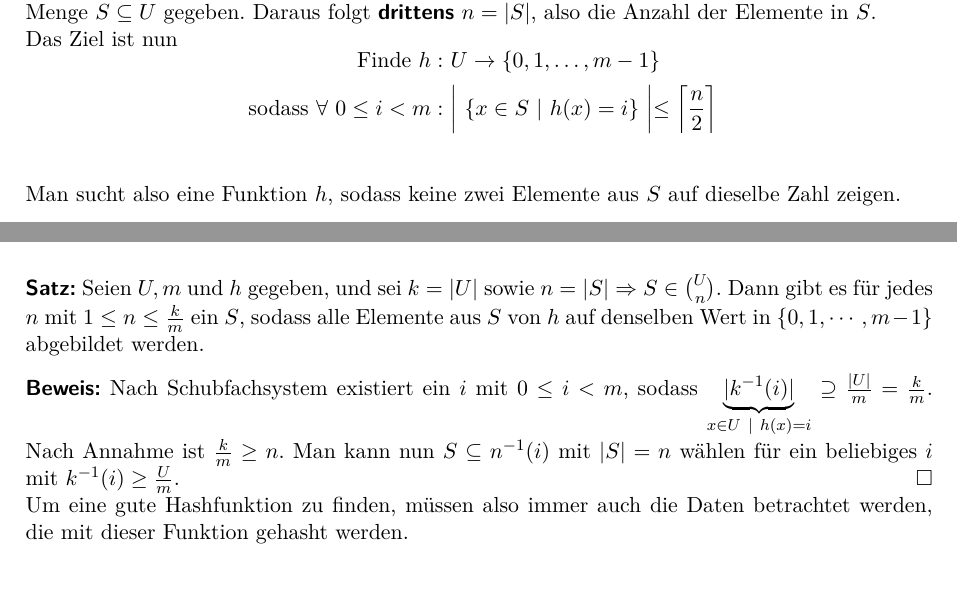
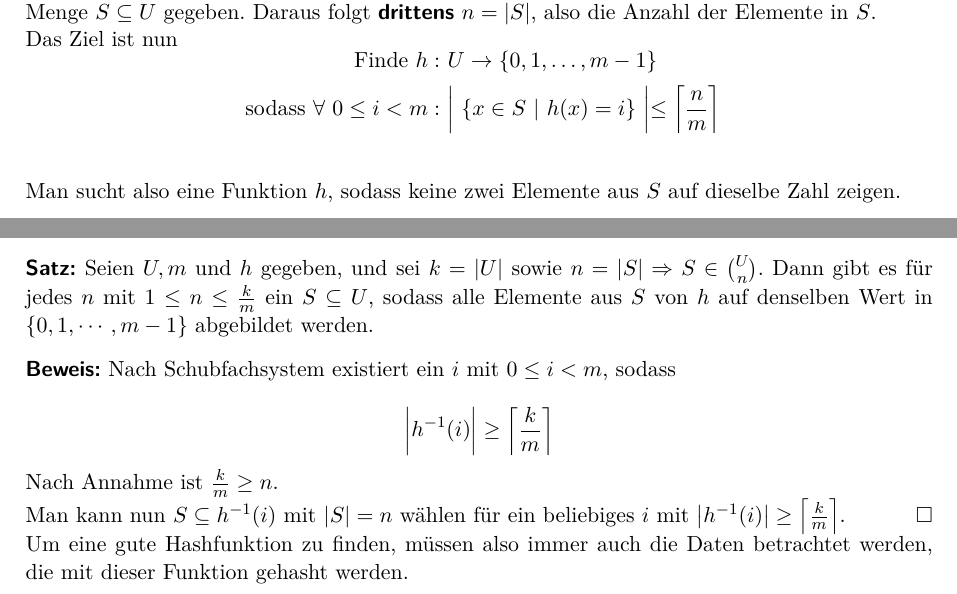
Before and after one commit to trin94/AuB17-18, a LaTeX document (lectures-tex/lecture07.tex): two parts of page 2 of 5, joined at a grey line, cut so that both start at the same text. The pictures show the PDF file lectures-pdf/lecture07.pdf that the author committed with the source.

Commit message:
lecture07 - fixes definition of hashing

```diff
--- a/lectures-tex/lecture07.tex
+++ b/lectures-tex/lecture07.tex
@@ -81,7 +81,7 @@
     \begin{equation*}
         \begin{flalign}
             \text{Finde } h:&\ U \rightarrow \{0,1,\ldots,m-1\} \\\nonumber
-            \text{ sodass } \forall\ 0 \leq i < m:&\ \biggl|\ \{x \in S\ |\ h(x) = i \}\ \biggl| \leq \left\lceil \frac{n}{2}\right\rceil\\\nonumber
+            \text{ sodass } \forall\ 0 \leq i < m:&\ \biggl|\ \{x \in S\ |\ h(x) = i \}\ \biggl| \leq \left\lceil \frac{n}{m}\right\rceil\\\nonumber
         \end{flalign}
     \end{equation*}
 
@@ -116,8 +116,16 @@
 
     \vspace*{0.3cm}
-    \textbf{\textsf{Beweis:}} Nach Schubfachsystem existiert ein $i$ mit $0 \leq i < m$, sodass $\underbrace{|k^{-1}(i)|}_{x \in U\ |\ h(x)=i} \supseteq \frac{|U|}{m} = \frac{k}{m}$.
+    \textbf{\textsf{Beweis:}}
+    Nach Schubfachsystem existiert ein $i$ mit $0 \leq i < m$, sodass
+
+            \begin{equation*}
+                \bigg \vert h^{-1}(i)\bigg \vert \geq \left\lceil \frac{k}{m} \right\rceil
+            \end{equation*}
+
     Nach Annahme ist $\frac{k}{m}\geq n$.
-    Man kann nun $S \subseteq n^{-1}(i)$ mit $|S|=n$ wählen für ein beliebiges $i$ mit $k^{-1}(i)\geq \frac{U}{m}$.\proofend
+
+    Man kann nun $S \subseteq h^{-1}(i)$ mit $\vert S \vert=n$ wählen für ein beliebiges $i$ mit $\big\vert h^{-1}(i)\big \vert \geq \left\lceil \frac{k}{m} \right\rceil$.
+    \proofend
 
     Um eine gute Hashfunktion zu finden, müssen also immer auch die Daten betrachtet werden, die mit dieser Funktion gehasht werden.
     \newpage
```
Also changed, not shown: lectures-pdf/lecture07.pdf, lectures-tex/lecture07.tex (4 more changed lines).
